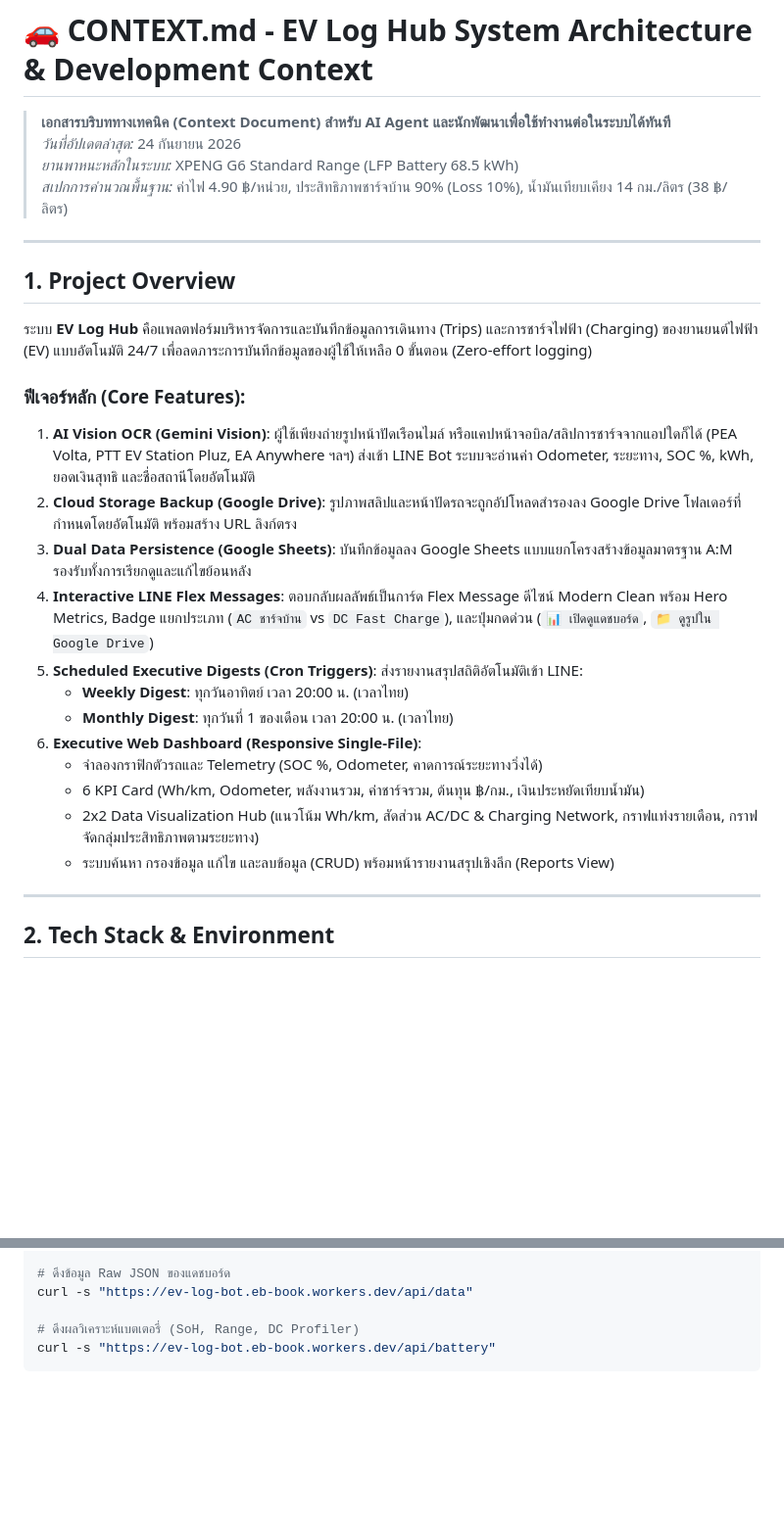
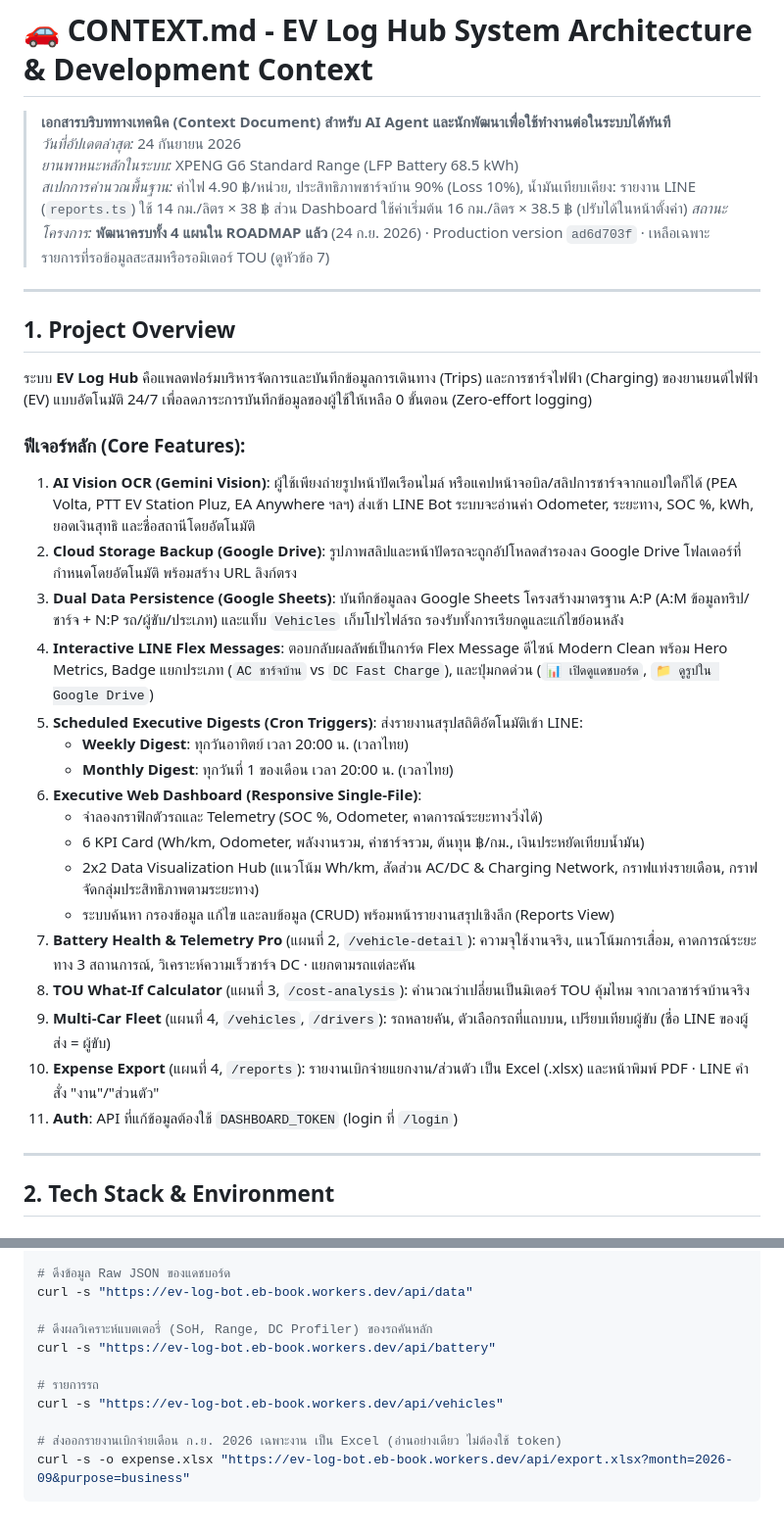
Before and after one commit to warakhonw-prog/Ev-log, a Markdown page: CONTEXT.md, 2 parts joined by grey strips. Shown at 98% size. GitHub-like rendering; blank space fills up the shorter version.

````diff
--- a/CONTEXT.md
+++ b/CONTEXT.md
@@ -3,7 +3,8 @@
 > **เอกสารบริบททางเทคนิค (Context Document) สำหรับ AI Agent และนักพัฒนาเพื่อใช้ทำงานต่อในระบบได้ทันที**
 > *วันที่อัปเดตล่าสุด:* 24 กันยายน 2026
 > *ยานพาหนะหลักในระบบ:* XPENG G6 Standard Range (LFP Battery 68.5 kWh)
-> *สเปกการคำนวณพื้นฐาน:* ค่าไฟ 4.90 ฿/หน่วย, ประสิทธิภาพชาร์จบ้าน 90% (Loss 10%), น้ำมันเทียบเคียง 14 กม./ลิตร (38 ฿/ลิตร)
+> *สเปกการคำนวณพื้นฐาน:* ค่าไฟ 4.90 ฿/หน่วย, ประสิทธิภาพชาร์จบ้าน 90% (Loss 10%), น้ำมันเทียบเคียง: รายงาน LINE (`reports.ts`) ใช้ 14 กม./ลิตร × 38 ฿ ส่วน Dashboard ใช้ค่าเริ่มต้น 16 กม./ลิตร × 38.5 ฿ (ปรับได้ในหน้าตั้งค่า)
+> *สถานะโครงการ:* **พัฒนาครบทั้ง 4 แผนใน ROADMAP แล้ว** (24 ก.ย. 2026) · Production version `ad6d703f` · เหลือเฉพาะรายการที่รอข้อมูลสะสมหรือรอมิเตอร์ TOU (ดูหัวข้อ 7)
 
 ---
 
@@ -14,7 +15,7 @@
 ### ฟีเจอร์หลัก (Core Features):
 1. **AI Vision OCR (Gemini Vision)**: ผู้ใช้เพียงถ่ายรูปหน้าปัดเรือนไมล์ หรือแคปหน้าจอบิล/สลิปการชาร์จจากแอปใดก็ได้ (PEA Volta, PTT EV Station Pluz, EA Anywhere ฯลฯ) ส่งเข้า LINE Bot ระบบจะอ่านค่า Odometer, ระยะทาง, SOC %, kWh, ยอดเงินสุทธิ และชื่อสถานีโดยอัตโนมัติ
 2. **Cloud Storage Backup (Google Drive)**: รูปภาพสลิปและหน้าปัดรถจะถูกอัปโหลดสำรองลง Google Drive โฟลเดอร์ที่กำหนดโดยอัตโนมัติ พร้อมสร้าง URL ลิงก์ตรง
-3. **Dual Data Persistence (Google Sheets)**: บันทึกข้อมูลลง Google Sheets แบบแยกโครงสร้างข้อมูลมาตรฐาน A:M รองรับทั้งการเรียกดูและแก้ไขย้อนหลัง
+3. **Dual Data Persistence (Google Sheets)**: บันทึกข้อมูลลง Google Sheets โครงสร้างมาตรฐาน A:P (A:M ข้อมูลทริป/ชาร์จ + N:P รถ/ผู้ขับ/ประเภท) และแท็บ `Vehicles` เก็บโปรไฟล์รถ รองรับทั้งการเรียกดูและแก้ไขย้อนหลัง
 4. **Interactive LINE Flex Messages**: ตอบกลับผลลัพธ์เป็นการ์ด Flex Message ดีไซน์ Modern Clean พร้อม Hero Metrics, Badge แยกประเภท (`AC ชาร์จบ้าน` vs `DC Fast Charge`), และปุ่มกดด่วน (`📊 เปิดดูแดชบอร์ด`, `📁 ดูรูปใน Google Drive`)
 5. **Scheduled Executive Digests (Cron Triggers)**: ส่งรายงานสรุปสถิติอัตโนมัติเข้า LINE:
    - **Weekly Digest**: ทุกวันอาทิตย์ เวลา 20:00 น. (เวลาไทย)
@@ -24,6 +25,11 @@
    - 6 KPI Card (Wh/km, Odometer, พลังงานรวม, ค่าชาร์จรวม, ต้นทุน ฿/กม., เงินประหยัดเทียบน้ำมัน)
    - 2x2 Data Visualization Hub (แนวโน้ม Wh/km, สัดส่วน AC/DC & Charging Network, กราฟแท่งรายเดือน, กราฟจัดกลุ่มประสิทธิภาพตามระยะทาง)
    - ระบบค้นหา กรองข้อมูล แก้ไข และลบข้อมูล (CRUD) พร้อมหน้ารายงานสรุปเชิงลึก (Reports View)
+7. **Battery Health & Telemetry Pro** (แผนที่ 2, `/vehicle-detail`): ความจุใช้งานจริง, แนวโน้มการเสื่อม, คาดการณ์ระยะทาง 3 สถานการณ์, วิเคราะห์ความเร็วชาร์จ DC · แยกตามรถแต่ละคัน
+8. **TOU What-If Calculator** (แผนที่ 3, `/cost-analysis`): คำนวณว่าเปลี่ยนเป็นมิเตอร์ TOU คุ้มไหม จากเวลาชาร์จบ้านจริง
+9. **Multi-Car Fleet** (แผนที่ 4, `/vehicles`, `/drivers`): รถหลายคัน, ตัวเลือกรถที่แถบบน, เปรียบเทียบผู้ขับ (ชื่อ LINE ของผู้ส่ง = ผู้ขับ)
+10. **Expense Export** (แผนที่ 4, `/reports`): รายงานเบิกจ่ายแยกงาน/ส่วนตัว เป็น Excel (.xlsx) และหน้าพิมพ์ PDF · LINE คำสั่ง "งาน"/"ส่วนตัว"
+11. **Auth**: API ที่แก้ข้อมูลต้องใช้ `DASHBOARD_TOKEN` (login ที่ `/login`)
 
 ---
 
@@ -346,6 +361,12 @@ curl -s -H "Authorization: Bearer $DASHBOARD_TOKEN" "https://ev-log-bot.eb-book.
 # ดึงข้อมูล Raw JSON ของแดชบอร์ด
 curl -s "https://ev-log-bot.eb-book.workers.dev/api/data"
 
-# ดึงผลวิเคราะห์แบตเตอรี่ (SoH, Range, DC Profiler)
+# ดึงผลวิเคราะห์แบตเตอรี่ (SoH, Range, DC Profiler) ของรถคันหลัก
 curl -s "https://ev-log-bot.eb-book.workers.dev/api/battery"
+
+# รายการรถ
+curl -s "https://ev-log-bot.eb-book.workers.dev/api/vehicles"
+
+# ส่งออกรายงานเบิกจ่ายเดือน ก.ย. 2026 เฉพาะงาน เป็น Excel (อ่านอย่างเดียว ไม่ต้องใช้ token)
+curl -s -o expense.xlsx "https://ev-log-bot.eb-book.workers.dev/api/export.xlsx?month=2026-09&purpose=business"
 ```
````
Also changed, not shown: other parts of CONTEXT.md (+22 -13 lines).
